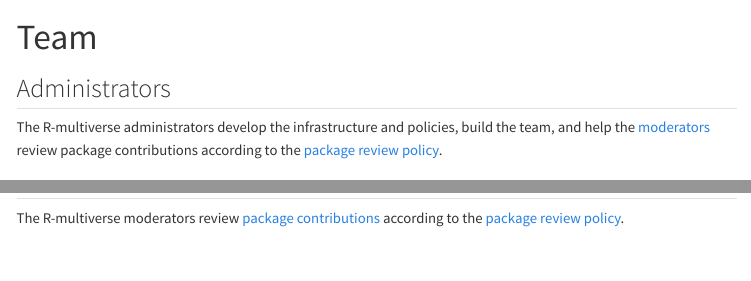
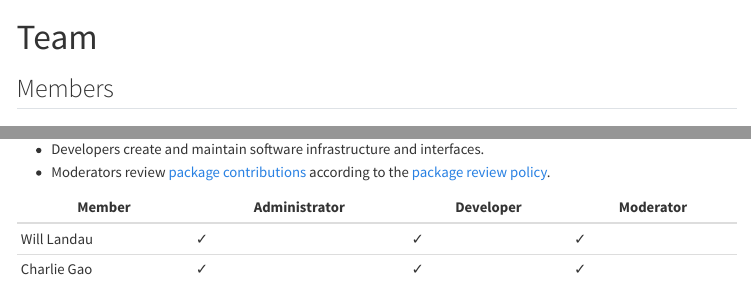
Before and after one commit to wlandau/r-multiverse.github.io, a Quarto document (team.qmd): the page in a window 1100 px wide, from its top, and a second part further down, joined at a grey line. Rendered offline with R 4.5, knitr and Pandoc in place of Quarto, with nearby package versions; menus at the side of the page are left out.

Commit message:
Describe roles and people

```diff
--- a/team.qmd
+++ b/team.qmd
@@ -2,9 +2,7 @@
 title: "Team"
 ---
 
-## Administrators
-
-The R-multiverse administrators develop the infrastructure and policies, build the team, and help the [moderators](#moderators) review package contributions according to the [package review policy](review.qmd).
+## Members
 
 ::: {.container}
 
@@ -46,2 +44 @@ Charlie Gao is the director of Hibiki AI Limited and a co-creator of R-multivers
 
-The R-multiverse moderators review [package contributions](contributors.qmd) according to the [package review policy](review.qmd).
@@ -47,0 +46,7 @@ The R-multiverse moderators review [package contributions](contributors.qmd) acc
+* Developers create and maintain software infrastructure and interfaces.
+* Moderators review [package contributions](contributors.qmd) according to the [package review policy](review.qmd).
+
+Member | Administrator | Developer | Moderator
+---|---|---|---
+Will Landau | ✓ | ✓ | ✓
+Charlie Gao | ✓ | ✓ | ✓
```
Also changed, not shown: team.qmd (3 more changed lines).
